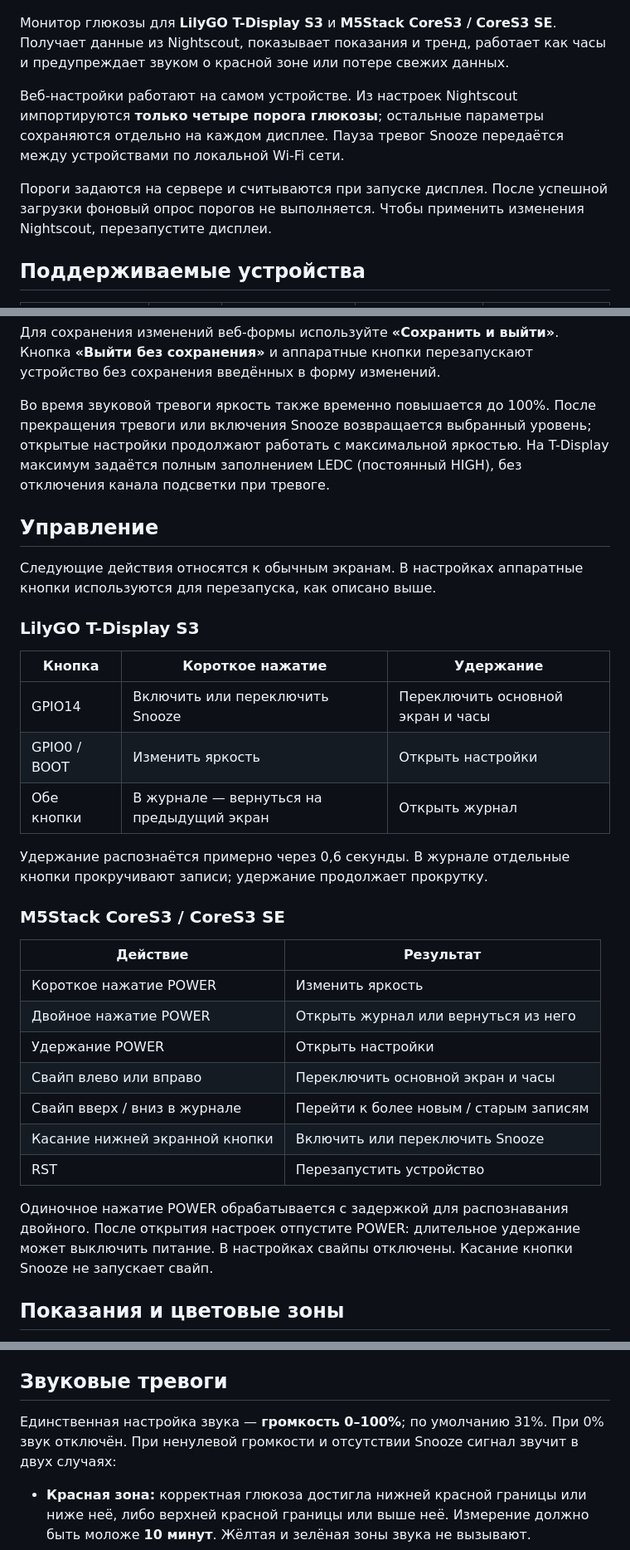
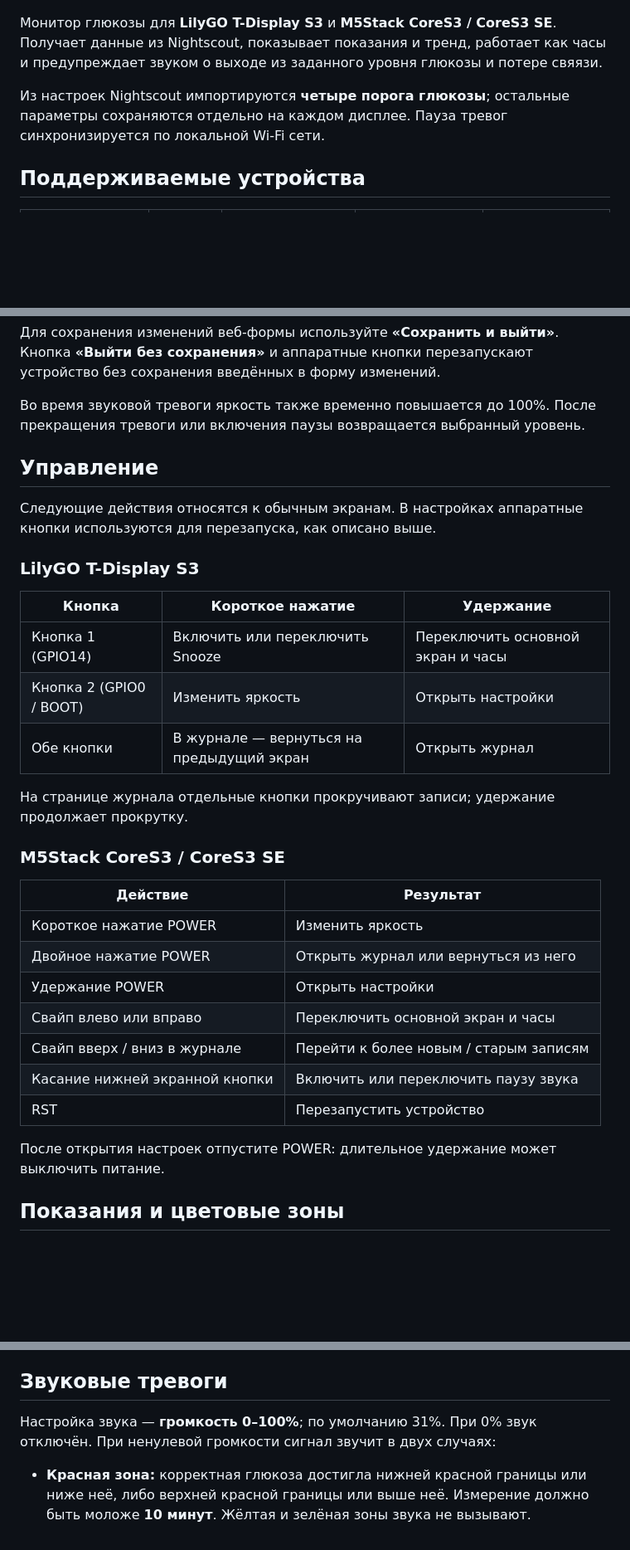
Before and after one commit to OlegLTT/T-Display-S3-NightScout, a Markdown page: README.md, 3 parts joined by grey strips. Shown at 83% size. Drawn GitHub-style; blank space fills up the shorter version.

```diff
--- a/README.md
+++ b/README.md
@@ -7,15 +7,11 @@
 
 Монитор глюкозы для **LilyGO T-Display S3** и **M5Stack CoreS3 / CoreS3 SE**.
 Получает данные из Nightscout, показывает показания и тренд, работает как часы
-и предупреждает звуком о красной зоне или потере свежих данных.
+и предупреждает звуком о выходе из заданного уровня глюкозы и потере свяязи.
 
-Веб-настройки работают на самом устройстве. Из настроек Nightscout импортируются
-**только четыре порога глюкозы**; остальные параметры сохраняются отдельно на каждом
-дисплее. Пауза тревог Snooze передаётся между устройствами по локальной Wi-Fi сети.
-
-Пороги задаются на сервере и считываются при запуске дисплея. После успешной
-загрузки фоновый опрос порогов не выполняется. Чтобы применить изменения
-Nightscout, перезапустите дисплеи.
+Из настроек Nightscout импортируются
+**четыре порога глюкозы**; остальные параметры сохраняются отдельно на каждом
+дисплее. Пауза тревог синхронизируется по локальной Wi-Fi сети.
 
 ## Поддерживаемые устройства
 
@@ -102,10 +97,7 @@ Nightscout. До первого успешного получения порог
 без сохранения введённых в форму изменений.
 
 Во время звуковой тревоги яркость также временно повышается до 100%.
-После прекращения тревоги или включения Snooze возвращается выбранный уровень;
-открытые настройки продолжают работать с максимальной яркостью.
-На T-Display максимум задаётся полным заполнением LEDC (постоянный HIGH),
-без отключения канала подсветки при тревоге.
+После прекращения тревоги или включения паузы возвращается выбранный уровень.
 
 ## Управление
 
@@ -116,12 +108,11 @@ Nightscout. До первого успешного получения порог
 
 | Кнопка | Короткое нажатие | Удержание |
 | --- | --- | --- |
-| GPIO14 | Включить или переключить Snooze | Переключить основной экран и часы |
-| GPIO0 / BOOT | Изменить яркость | Открыть настройки |
+| Кнопка 1 (GPIO14) | Включить или переключить Snooze | Переключить основной экран и часы |
+| Кнопка 2 (GPIO0 / BOOT) | Изменить яркость | Открыть настройки |
 | Обе кнопки | В журнале — вернуться на предыдущий экран | Открыть журнал |
 
-Удержание распознаётся примерно через 0,6 секунды. В журнале отдельные кнопки
-прокручивают записи; удержание продолжает прокрутку.
+На странице журнала отдельные кнопки прокручивают записи; удержание продолжает прокрутку.
 
 ### M5Stack CoreS3 / CoreS3 SE
 
@@ -132,12 +123,10 @@ Nightscout. До первого успешного получения порог
 | Удержание POWER | Открыть настройки |
 | Свайп влево или вправо | Переключить основной экран и часы |
 | Свайп вверх / вниз в журнале | Перейти к более новым / старым записям |
-| Касание нижней экранной кнопки | Включить или переключить Snooze |
+| Касание нижней экранной кнопки | Включить или переключить паузу звука |
 | RST | Перезапустить устройство |
 
-Одиночное нажатие POWER обрабатывается с задержкой для распознавания двойного.
 После открытия настроек отпустите POWER: длительное удержание может выключить питание.
-В настройках свайпы отключены. Касание кнопки Snooze не запускает свайп.
 
 ## Показания и цветовые зоны
 
@@ -179,8 +168,8 @@ Nightscout. До первого успешного получения порог
 
 ## Звуковые тревоги
 
-Единственная настройка звука — **громкость 0–100%**; по умолчанию 31%.
-При 0% звук отключён. При ненулевой громкости и отсутствии Snooze сигнал звучит
+Настройка звука — **громкость 0–100%**; по умолчанию 31%.
+При 0% звук отключён. При ненулевой громкости сигнал звучит
 в двух случаях:
 
 - **Красная зона:** корректная глюкоза достигла нижней красной границы или ниже неё,
```
Also changed, not shown: other parts of README.md (+5 -6 lines).
